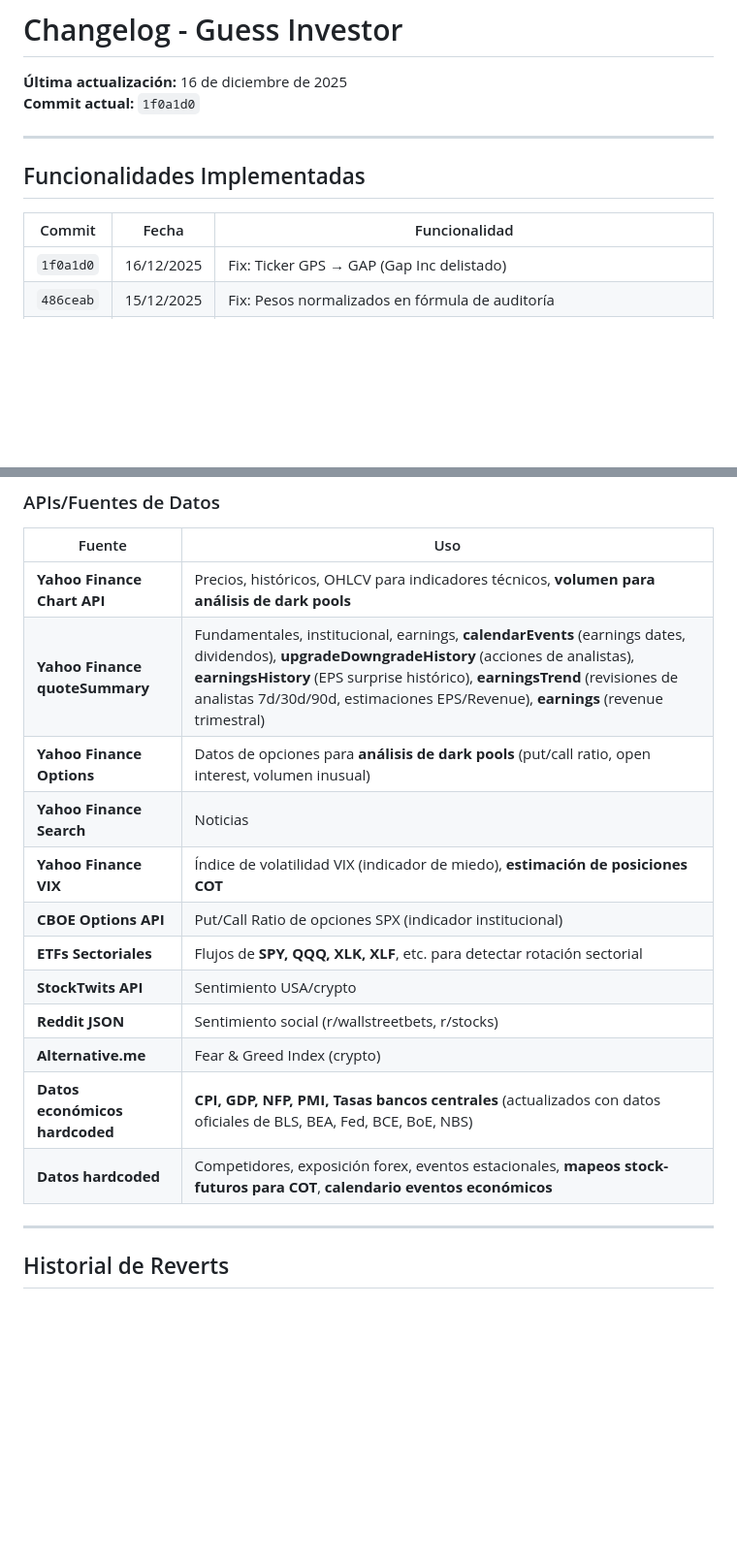
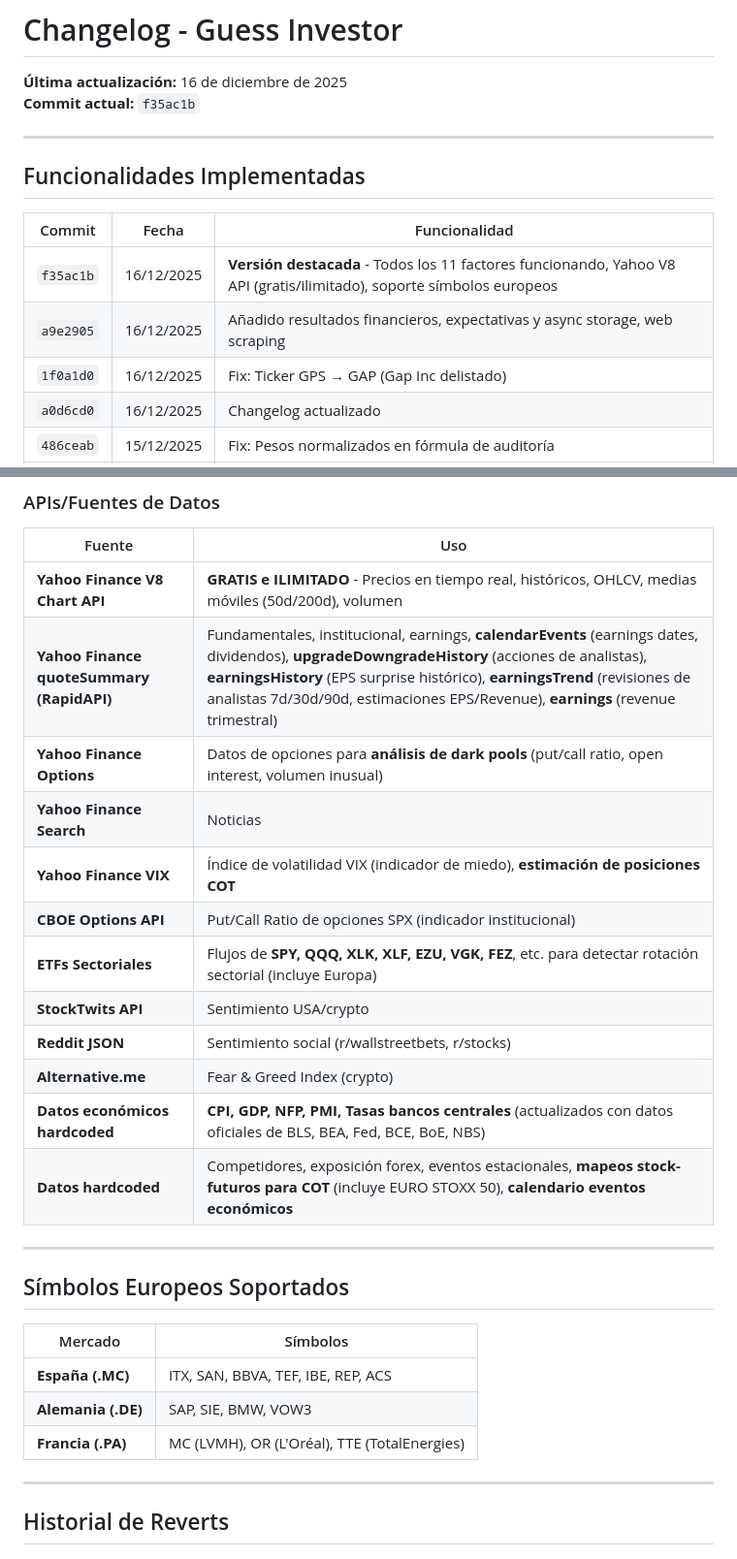
Before and after one commit to ycansam/guess-investor, a Markdown page: code/CHANGELOG.md, 2 parts joined by grey strips. Shown: that part at 97% size. Drawn GitHub-style; blank space fills up the shorter version.

Commit message:
actualizado changelog [develop]

```diff
--- a/code/CHANGELOG.md
+++ b/code/CHANGELOG.md
@@ -1,7 +1,7 @@
 # Changelog - Guess Investor
 
 **Última actualización:** 16 de diciembre de 2025
-**Commit actual:** `1f0a1d0`
+**Commit actual:** `f35ac1b`
 
 ---
 
@@ -9,7 +9,10 @@
 
 | Commit | Fecha | Funcionalidad |
 |--------|-------|---------------|
+| `f35ac1b` | 16/12/2025 | **Versión destacada** - Todos los 11 factores funcionando, Yahoo V8 API (gratis/ilimitado), soporte símbolos europeos |
+| `a9e2905` | 16/12/2025 | Añadido resultados financieros, expectativas y async storage, web scraping |
 | `1f0a1d0` | 16/12/2025 | Fix: Ticker GPS → GAP (Gap Inc delistado) |
+| `a0d6cd0` | 16/12/2025 | Changelog actualizado |
 | `486ceab` | 15/12/2025 | Fix: Pesos normalizados en fórmula de auditoría |
 | `cdfe4d6` | 15/12/2025 | **Factor Macro mejorado** - CPI (Inflación), GDP (PIB), NFP (Empleo), PMI (Manufacturing/Services), Tasas bancos centrales (Fed/BCE/BoE/BoJ/PBOC), Ciclo económico, Eventos económicos próximos |
 | `c7080c6` | 15/12/2025 | **Factor Expectations mejorado** - Revenue Surprise (real vs estimado), Revisiones de analistas (7d/30d/90d trends), Fecha próximos earnings con riesgo, Beat Rate histórico, Whisper numbers |
@@ -96,18 +99,28 @@
 
 | Fuente | Uso |
 |--------|-----|
-| **Yahoo Finance Chart API** | Precios, históricos, OHLCV para indicadores técnicos, **volumen para análisis de dark pools** |
-| **Yahoo Finance quoteSummary** | Fundamentales, institucional, earnings, **calendarEvents** (earnings dates, dividendos), **upgradeDowngradeHistory** (acciones de analistas), **earningsHistory** (EPS surprise histórico), **earningsTrend** (revisiones de analistas 7d/30d/90d, estimaciones EPS/Revenue), **earnings** (revenue trimestral) |
+| **Yahoo Finance V8 Chart API** | **GRATIS e ILIMITADO** - Precios en tiempo real, históricos, OHLCV, medias móviles (50d/200d), volumen |
+| **Yahoo Finance quoteSummary (RapidAPI)** | Fundamentales, institucional, earnings, **calendarEvents** (earnings dates, dividendos), **upgradeDowngradeHistory** (acciones de analistas), **earningsHistory** (EPS surprise histórico), **earningsTrend** (revisiones de analistas 7d/30d/90d, estimaciones EPS/Revenue), **earnings** (revenue trimestral) |
 | **Yahoo Finance Options** | Datos de opciones para **análisis de dark pools** (put/call ratio, open interest, volumen inusual) |
 | **Yahoo Finance Search** | Noticias |
 | **Yahoo Finance VIX** | Índice de volatilidad VIX (indicador de miedo), **estimación de posiciones COT** |
 | **CBOE Options API** | Put/Call Ratio de opciones SPX (indicador institucional) |
-| **ETFs Sectoriales** | Flujos de **SPY, QQQ, XLK, XLF**, etc. para detectar rotación sectorial |
+| **ETFs Sectoriales** | Flujos de **SPY, QQQ, XLK, XLF, EZU, VGK, FEZ**, etc. para detectar rotación sectorial (incluye Europa) |
 | **StockTwits API** | Sentimiento USA/crypto |
 | **Reddit JSON** | Sentimiento social (r/wallstreetbets, r/stocks) |
 | **Alternative.me** | Fear & Greed Index (crypto) |
 | **Datos económicos hardcoded** | **CPI, GDP, NFP, PMI, Tasas bancos centrales** (actualizados con datos oficiales de BLS, BEA, Fed, BCE, BoE, NBS) |
-| **Datos hardcoded** | Competidores, exposición forex, eventos estacionales, **mapeos stock-futuros para COT**, **calendario eventos económicos** |
+| **Datos hardcoded** | Competidores, exposición forex, eventos estacionales, **mapeos stock-futuros para COT** (incluye EURO STOXX 50), **calendario eventos económicos** |
+
+---
+
+## Símbolos Europeos Soportados
+
+| Mercado | Símbolos |
+|---------|----------|
+| **España (.MC)** | ITX, SAN, BBVA, TEF, IBE, REP, ACS |
+| **Alemania (.DE)** | SAP, SIE, BMW, VOW3 |
+| **Francia (.PA)** | MC (LVMH), OR (L'Oréal), TTE (TotalEnergies) |
 
 ---
 
```
